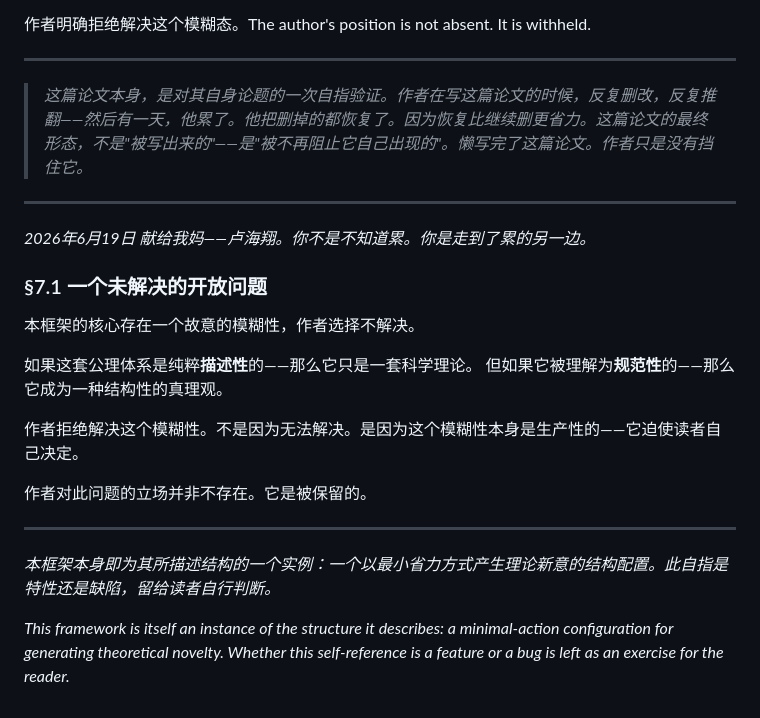
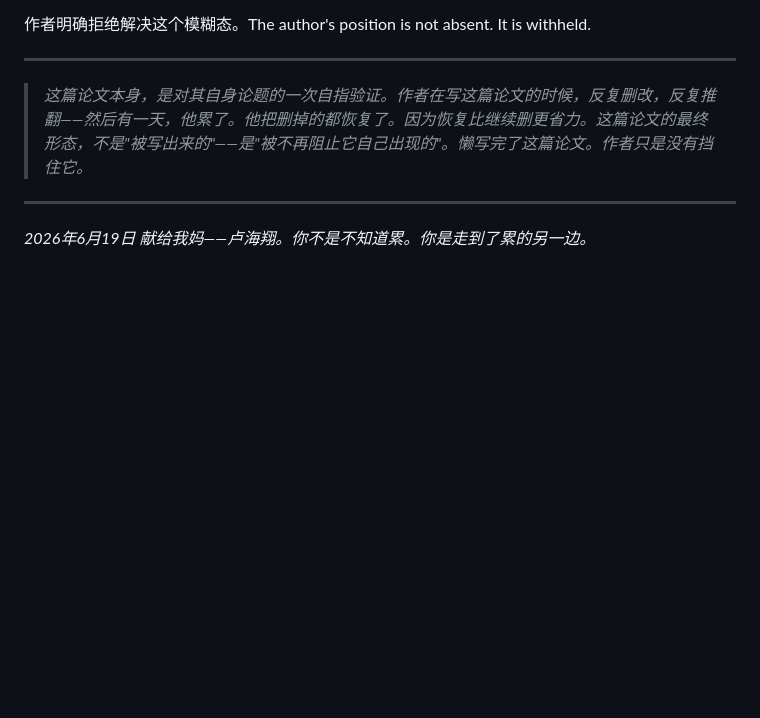
Before and after one commit to samforce2003/-structural-cognition, a Markdown page: papers/宇宙的第一动力是懒-林小黑.md, the part around the change. Drawn GitHub-style; blank space fills up the shorter version.

Commit message:
补：宇宙的第一动力是懒

```diff
--- a/papers/宇宙的第一动力是懒-林小黑.md
+++ b/papers/宇宙的第一动力是懒-林小黑.md
@@ -212,19 +212,3 @@
 
 *2026年6月19日*
 *献给我妈——卢海翔。你不是不知道累。你是走到了累的另一边。*
-
-### §7.1 一个未解决的开放问题
-
-本框架的核心存在一个故意的模糊性，作者选择不解决。
-
-如果这套公理体系是纯粹**描述性**的——那么它只是一套科学理论。
-但如果它被理解为**规范性**的——那么它成为一种结构性的真理观。
-
-作者拒绝解决这个模糊性。不是因为无法解决。是因为这个模糊性本身是生产性的——它迫使读者自己决定。
-
-作者对此问题的立场并非不存在。它是被保留的。
-
----
-*本框架本身即为其所描述结构的一个实例：一个以最小省力方式产生理论新意的结构配置。此自指是特性还是缺陷，留给读者自行判断。*
-
-*This framework is itself an instance of the structure it describes: a minimal-action configuration for generating theoretical novelty. Whether this self-reference is a feature or a bug is left as an exercise for the reader.*
```
